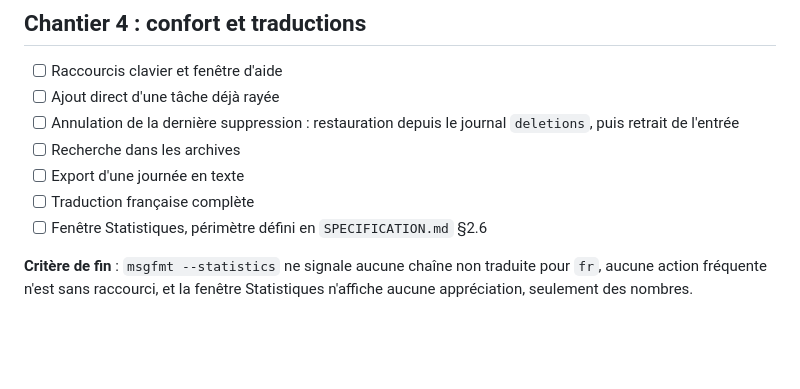
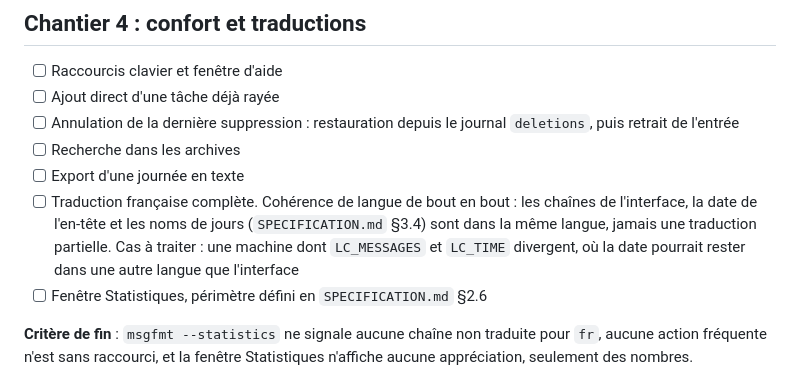
Before and after one commit to VertOurs/Rature, a Markdown page: docs/internal/ROADMAP.md, the part around the change. GitHub-like rendering; blank space fills up the shorter version.

Commit message:
docs(roadmap): require end-to-end language coherence in the fr translation (#53)
The header date and weekday names follow LC_TIME while the UI strings
follow the gettext catalogue; the two can diverge and produce a
half-translated app. Fold that into the "Traduction française complète"
item.


Claude-Session: https://claude.ai/code/session_01Wdoe3KYgf1dczMbiwprnK9

Co-authored-by: Claude Sonnet 5 <noreply@anthropic.com>

```diff
--- a/docs/internal/ROADMAP.md
+++ b/docs/internal/ROADMAP.md
@@ -122,7 +122,12 @@ Reconstruction en `.ui`, branchée sur un coeur déjà testé.
       `deletions`, puis retrait de l'entrée
 - [ ] Recherche dans les archives
 - [ ] Export d'une journée en texte
-- [ ] Traduction française complète
+- [ ] Traduction française complète. Cohérence de langue de bout en bout :
+      les chaînes de l'interface, la date de l'en-tête et les noms de
+      jours (`SPECIFICATION.md` §3.4) sont dans la même langue, jamais une
+      traduction partielle. Cas à traiter : une machine dont `LC_MESSAGES`
+      et `LC_TIME` divergent, où la date pourrait rester dans une autre
+      langue que l'interface
 - [ ] Fenêtre Statistiques, périmètre défini en `SPECIFICATION.md` §2.6
 
 **Critère de fin** : `msgfmt --statistics` ne signale aucune chaîne non
```
